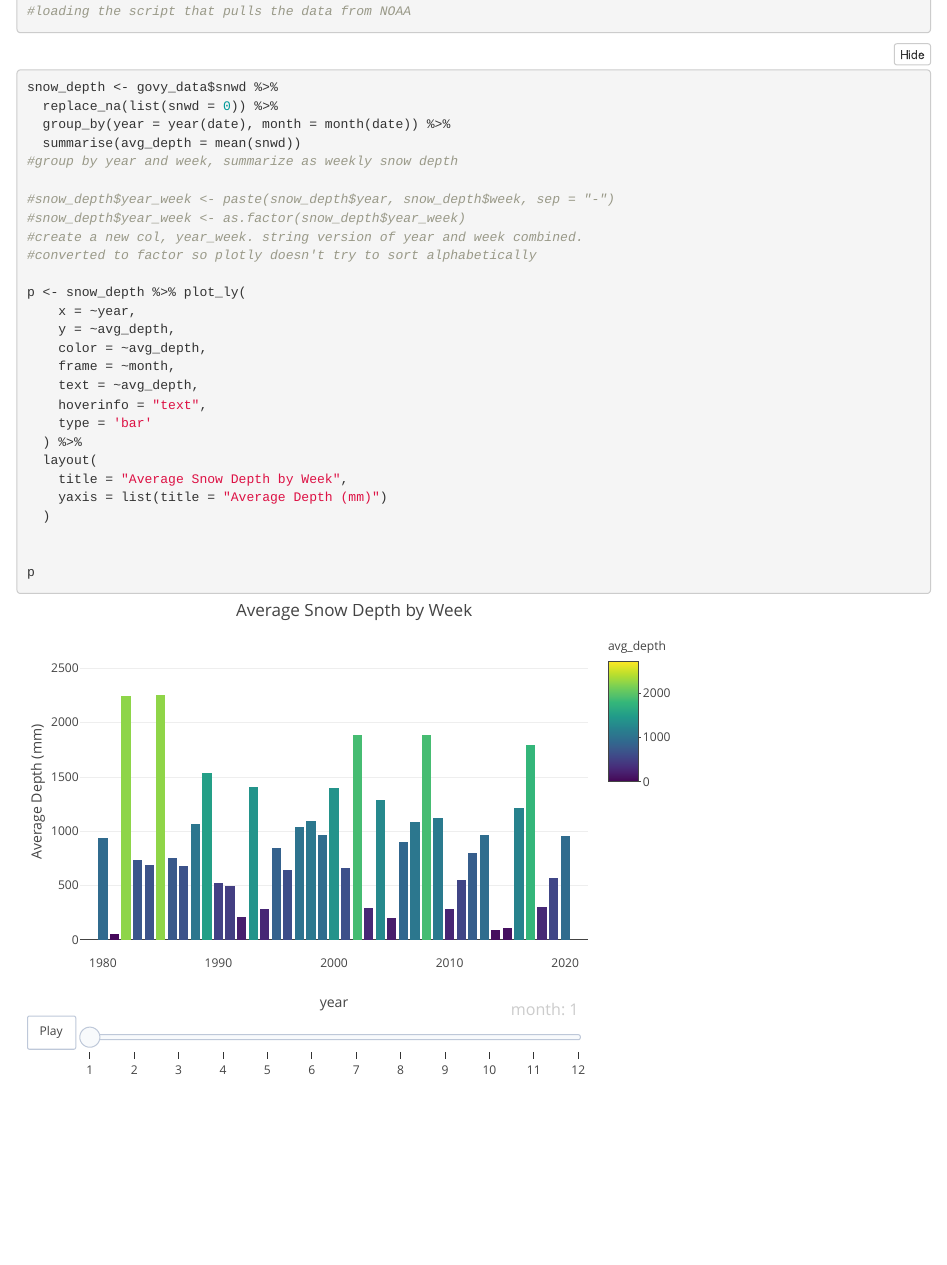
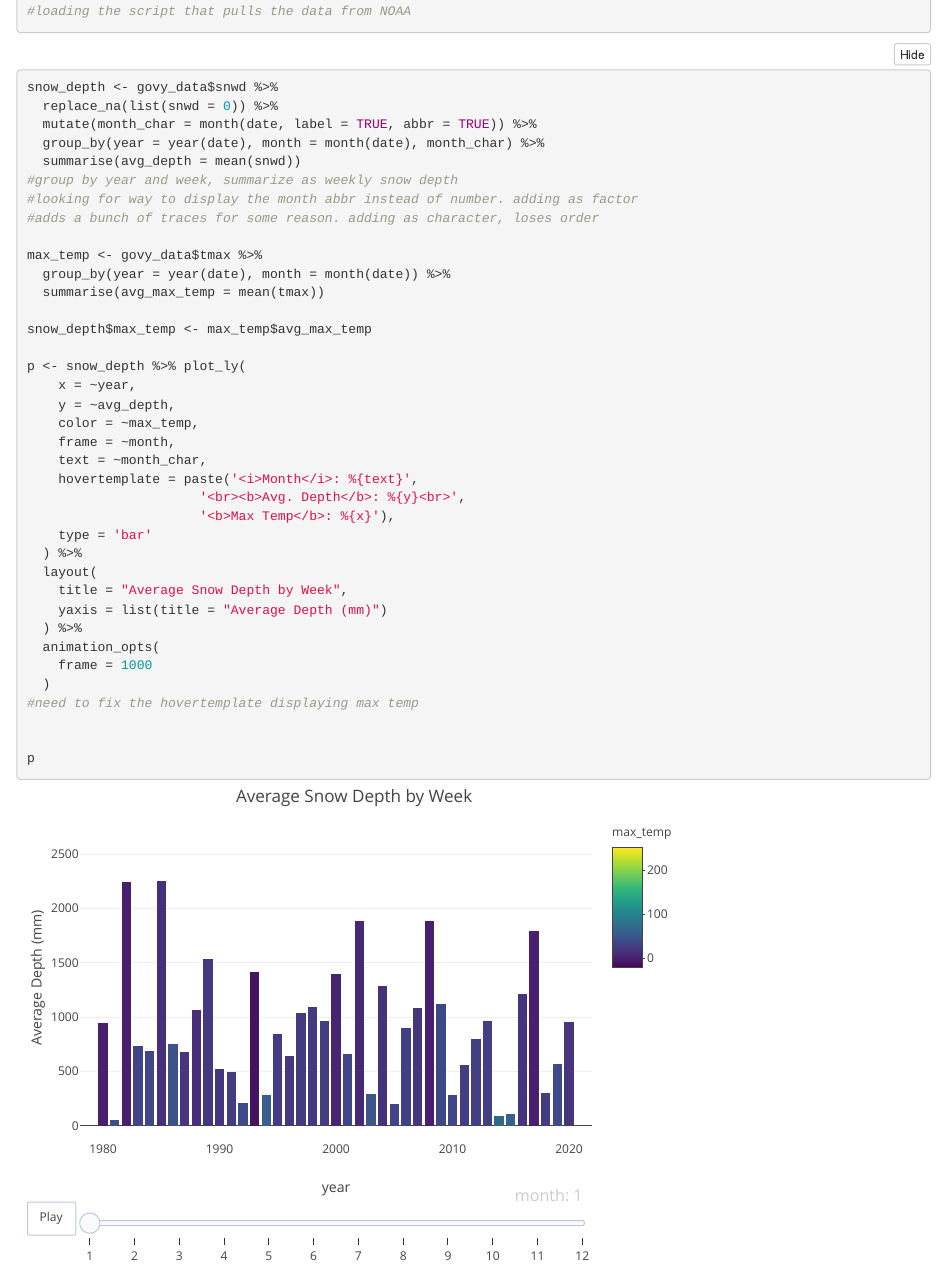
Before and after one commit to s-etty/noaa-snowpack, an R Markdown document (govy-visualization.Rmd): the page in a window 1100 px wide, from 610 px down. The pictures show the output file govy-visualization.html that the author committed with the source, opened offline; folded parts are opened.

Commit message:
add temperature data

```diff
--- a/govy-visualization.Rmd
+++ b/govy-visualization.Rmd
@@ -40,28 +40,38 @@ source('data/govy-data.R')
 
 snow_depth <- govy_data$snwd %>%
   replace_na(list(snwd = 0)) %>%
-  group_by(year = year(date), month = month(date)) %>%
+  mutate(month_char = month(date, label = TRUE, abbr = TRUE)) %>%
+  group_by(year = year(date), month = month(date), month_char) %>%
   summarise(avg_depth = mean(snwd))
 #group by year and week, summarize as weekly snow depth
+#looking for way to display the month abbr instead of number. adding as factor
+#adds a bunch of traces for some reason. adding as character, loses order
 
-#snow_depth$year_week <- paste(snow_depth$year, snow_depth$week, sep = "-")
-#snow_depth$year_week <- as.factor(snow_depth$year_week)
-#create a new col, year_week. string version of year and week combined.
-#converted to factor so plotly doesn't try to sort alphabetically
+max_temp <- govy_data$tmax %>%
+  group_by(year = year(date), month = month(date)) %>%
+  summarise(avg_max_temp = mean(tmax))
+
+snow_depth$max_temp <- max_temp$avg_max_temp
 
 p <- snow_depth %>% plot_ly(
     x = ~year,
     y = ~avg_depth,
-    color = ~avg_depth,
+    color = ~max_temp,
     frame = ~month,
-    text = ~avg_depth,
-    hoverinfo = "text",
+    text = ~month_char,
+    hovertemplate = paste('<i>Month</i>: %{text}',
+                      '<br><b>Avg. Depth</b>: %{y}<br>',
+                      '<b>Max Temp</b>: %{x}'),
     type = 'bar'
   ) %>%
   layout(
     title = "Average Snow Depth by Week",
     yaxis = list(title = "Average Depth (mm)")
+  ) %>%
+  animation_opts(
+    frame = 1000
   )
+#need to fix the hovertemplate displaying max temp
 
 
 p
```
Also changed, not shown: govy-visualization.html.
